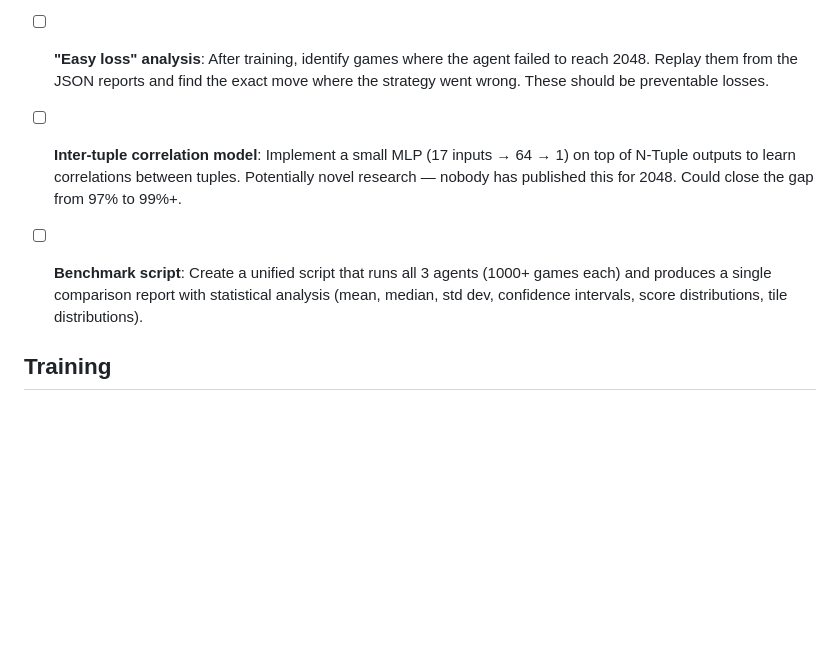
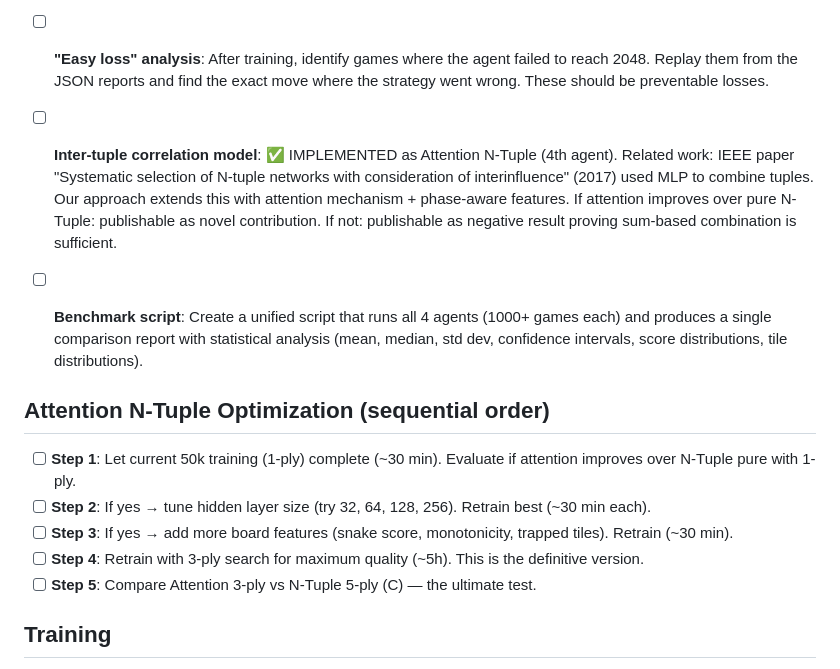
Before and after one commit to lndamaral/2048-ai, a Markdown page: ai/TODO.md, the part around the change. GitHub-like rendering; blank space fills up the shorter version.

Commit message:
Update TODO: attention optimization roadmap + related work reference
Found IEEE paper on inter-tuple "interinfluence" (2017) — validates
our approach. Added 5-step sequential optimization plan for the
Attention N-Tuple agent. Updated benchmark to include all 4 agents.

Co-Authored-By: Claude Opus 4.6 (1M context) <noreply@anthropic.com>

```diff
--- a/ai/TODO.md
+++ b/ai/TODO.md
@@ -10,9 +10,17 @@
 
 - [ ] **"Easy loss" analysis**: After training, identify games where the agent failed to reach 2048. Replay them from the JSON reports and find the exact move where the strategy went wrong. These should be preventable losses.
 
-- [ ] **Inter-tuple correlation model**: Implement a small MLP (17 inputs → 64 → 1) on top of N-Tuple outputs to learn correlations between tuples. Potentially novel research — nobody has published this for 2048. Could close the gap from 97% to 99%+.
+- [ ] **Inter-tuple correlation model**: ✅ IMPLEMENTED as Attention N-Tuple (4th agent). Related work: IEEE paper "Systematic selection of N-tuple networks with consideration of interinfluence" (2017) used MLP to combine tuples. Our approach extends this with attention mechanism + phase-aware features. If attention improves over pure N-Tuple: publishable as novel contribution. If not: publishable as negative result proving sum-based combination is sufficient.
 
-- [ ] **Benchmark script**: Create a unified script that runs all 3 agents (1000+ games each) and produces a single comparison report with statistical analysis (mean, median, std dev, confidence intervals, score distributions, tile distributions).
+- [ ] **Benchmark script**: Create a unified script that runs all 4 agents (1000+ games each) and produces a single comparison report with statistical analysis (mean, median, std dev, confidence intervals, score distributions, tile distributions).
+
+## Attention N-Tuple Optimization (sequential order)
+
+- [ ] **Step 1**: Let current 50k training (1-ply) complete (~30 min). Evaluate if attention improves over N-Tuple pure with 1-ply.
+- [ ] **Step 2**: If yes → tune hidden layer size (try 32, 64, 128, 256). Retrain best (~30 min each).
+- [ ] **Step 3**: If yes → add more board features (snake score, monotonicity, trapped tiles). Retrain (~30 min).
+- [ ] **Step 4**: Retrain with 3-ply search for maximum quality (~5h). This is the definitive version.
+- [ ] **Step 5**: Compare Attention 3-ply vs N-Tuple 5-ply (C) — the ultimate test.
 
 ## Training
 
```
